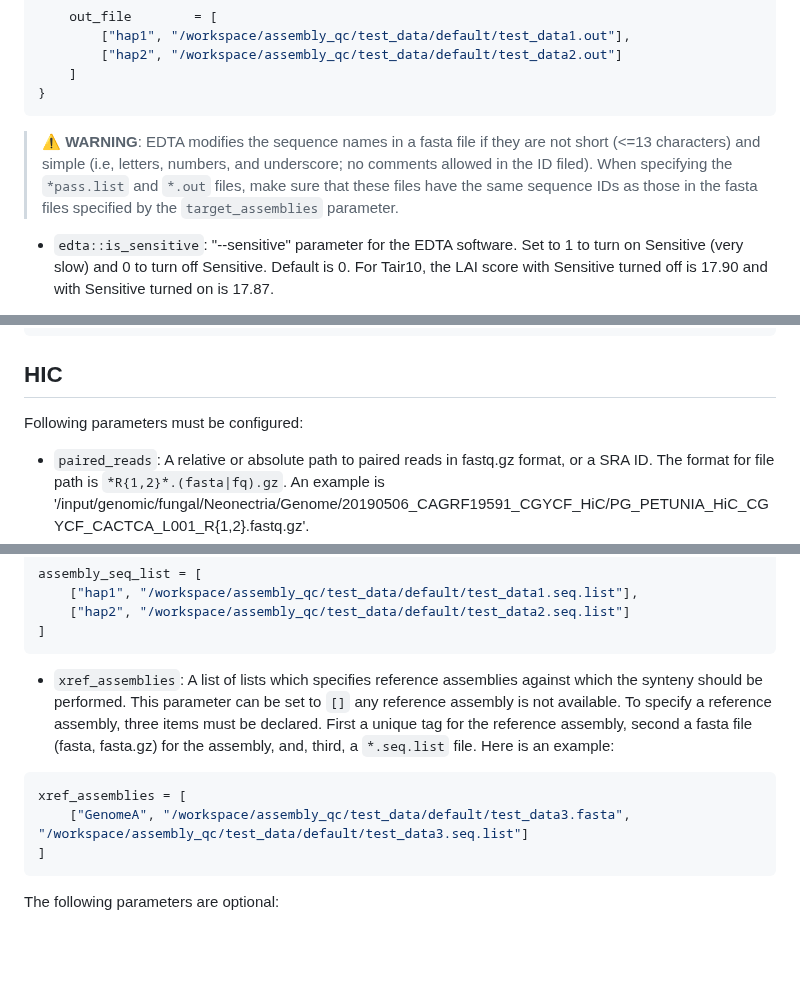
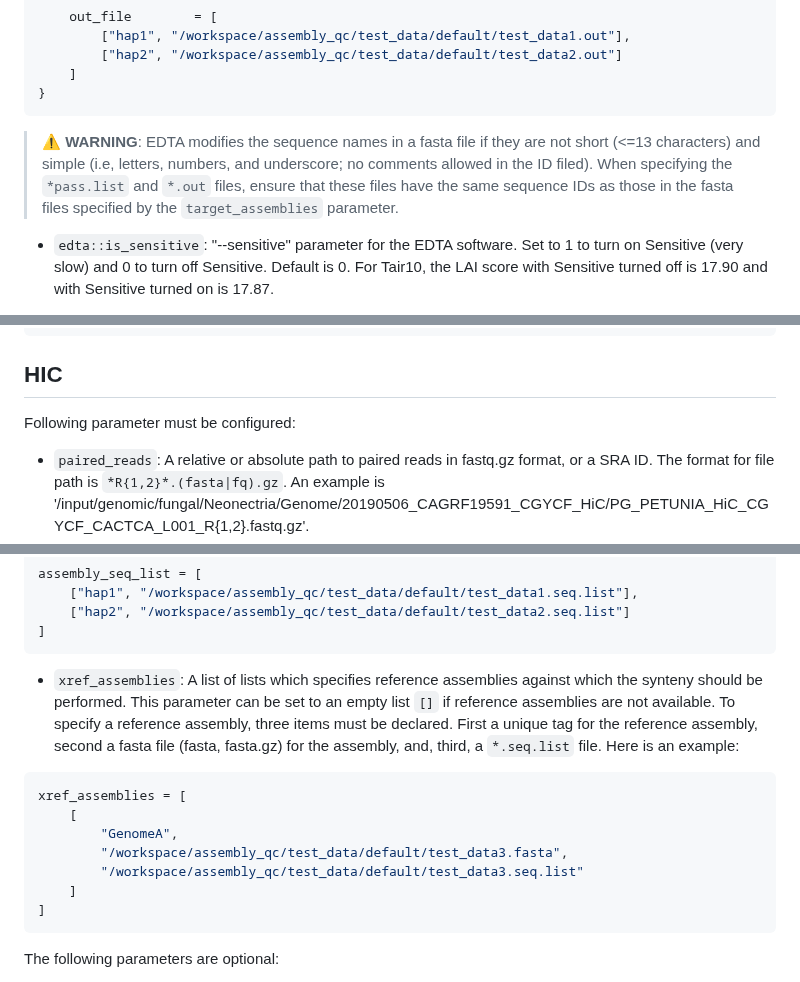
Before and after one commit to Plant-Food-Research-Open/assemblyqc, a Markdown page: docs/full_run.md, 3 parts joined by grey strips. GitHub-like rendering; blank space fills up the shorter version.

````diff
--- a/docs/full_run.md
+++ b/docs/full_run.md
@@ -142,7 +142,7 @@ lai {
 }
 ```
 
-> ⚠ **WARNING**: EDTA modifies the sequence names in a fasta file if they are not short (<=13 characters) and simple (i.e, letters, numbers, and underscore; no comments allowed in the ID filed). When specifying the `*pass.list` and `*.out` files, make sure that these files have the same sequence IDs as those in the fasta files specified by the `target_assemblies` parameter.
+> ⚠ **WARNING**: EDTA modifies the sequence names in a fasta file if they are not short (<=13 characters) and simple (i.e, letters, numbers, and underscore; no comments allowed in the ID filed). When specifying the `*pass.list` and `*.out` files, ensure that these files have the same sequence IDs as those in the fasta files specified by the `target_assemblies` parameter.
 
 - `edta::is_sensitive`: "--sensitive" parameter for the EDTA software. Set to 1 to turn on Sensitive (very slow) and 0 to turn off Sensitive. Default is 0. For Tair10, the LAI score with Sensitive turned off is 17.90 and with Sensitive turned on is 17.87.
 
@@ -180,7 +180,7 @@ kraken2 {
 
 ## HIC
 
-Following parameters must be configured:
+Following parameter must be configured:
 
 - `paired_reads`: A relative or absolute path to paired reads in fastq.gz format, or a SRA ID. The format for file path is `*R{1,2}*.(fasta|fq).gz`. An example is '/input/genomic/fungal/Neonectria/Genome/20190506_CAGRF19591_CGYCF_HiC/PG_PETUNIA_HiC_CGYCF_CACTCA_L001_R{1,2}.fastq.gz'.
 
@@ -223,11 +223,15 @@ assembly_seq_list = [
 ]
 ```
 
-- `xref_assemblies`: A list of lists which specifies reference assemblies against which the synteny should be performed. This parameter can be set to `[]` any reference assembly is not available. To specify a reference assembly, three items must be declared. First a unique tag for the reference assembly, second a fasta file (fasta, fasta.gz) for the assembly, and, third, a `*.seq.list` file. Here is an example:
+- `xref_assemblies`: A list of lists which specifies reference assemblies against which the synteny should be performed. This parameter can be set to an empty list `[]` if reference assemblies are not available. To specify a reference assembly, three items must be declared. First a unique tag for the reference assembly, second a fasta file (fasta, fasta.gz) for the assembly, and, third, a `*.seq.list` file. Here is an example:
 
 ```groovy
 xref_assemblies = [
-    ["GenomeA", "/workspace/assembly_qc/test_data/default/test_data3.fasta", "/workspace/assembly_qc/test_data/default/test_data3.seq.list"]
+    [
+        "GenomeA",
+        "/workspace/assembly_qc/test_data/default/test_data3.fasta",
+        "/workspace/assembly_qc/test_data/default/test_data3.seq.list"
+    ]
 ]
 ```
 
````
Also changed, not shown: other parts of docs/full_run.md (+4 -4 lines).
